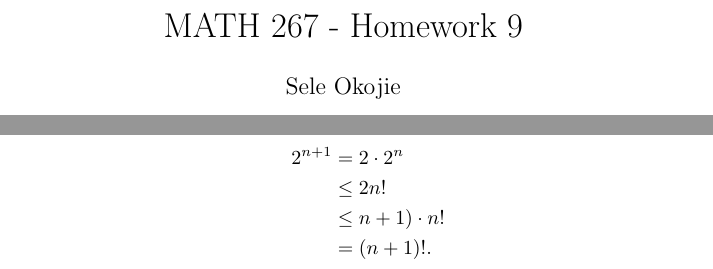
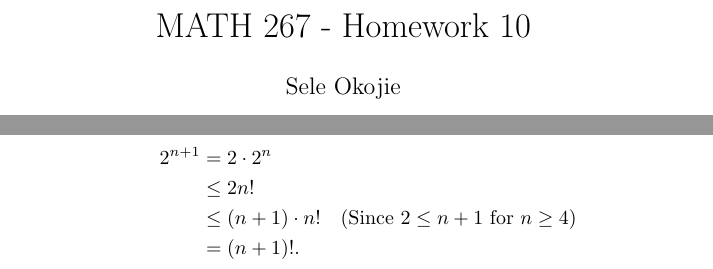
Before and after one commit to seleokojie/MATH_267, a LaTeX problem sheet (Homework_10.tex): two parts of pages 1 and 5 of 8, joined at a grey line, cut so that both start at the same text. Compiled offline with pdfLaTeX.

Commit message:
Specified why 2 <= n+1

```diff
--- a/Homework_10.tex
+++ b/Homework_10.tex
@@ -1,7 +1,7 @@
 \documentclass{article}
 \usepackage{267_Lib}
 
-\title{MATH 267 - Homework 9}
+\title{MATH 267 - Homework 10}
 \author{Sele Okojie}
 \date{April 17, 2023}
 
@@ -206,7 +206,7 @@
                         \begin{align*}
                             2^{n + 1} &= 2 \cdot 2^n \\
                             &\le 2n! \\
-                            &\le n + 1)\cdot n! \\
+                            &\le (n + 1)\cdot n! \quad\text{(Since $2 \le n + 1$ for $n \ge 4$)}\\
                             &= (n + 1)!.
                         \end{align*}
                     \ppar Thus, $2^{n + 1} \le (n + 1)!$, concluding the inductive step.
```
